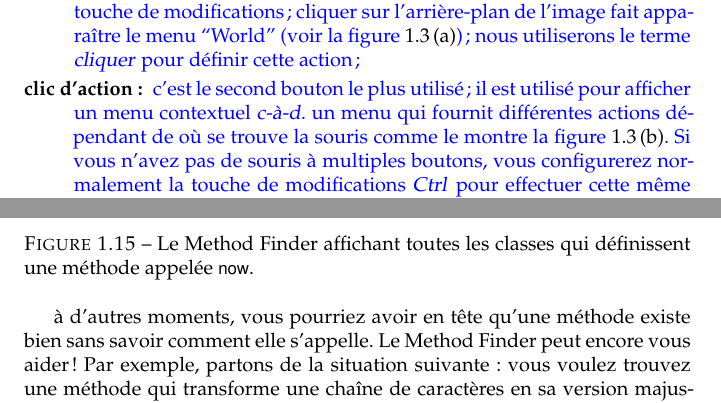
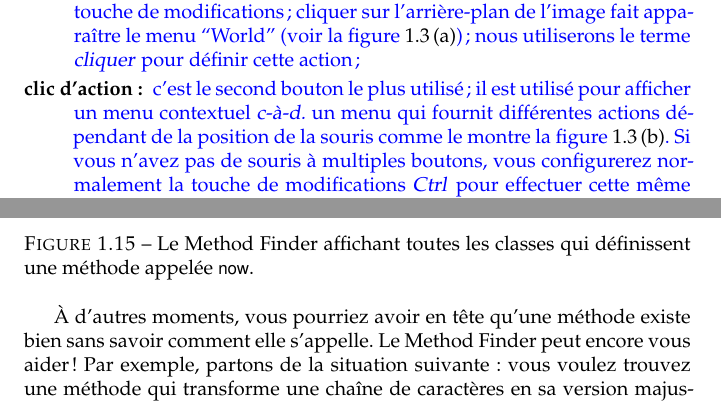
Before and after one commit to SquareBracketAssociates/PharoByExample-french, a LaTeX book (QuickTour/QuickTour.tex): two parts of pages 5 and 19 of 26, joined at a grey line, cut so that both start at the same text. Compiled offline with pdfLaTeX.

Commit message:
corrections mineures dans QuickTour

```diff
--- a/QuickTour/QuickTour.tex
+++ b/QuickTour/QuickTour.tex
@@ -234,7 +235,7 @@ différents boutons de souris~\footnote{Les couleurs de boutons sont
 nous utiliserons le terme \emph{\click} pour définir cette action;} % vf-only
 \item[\actclickbtn:] \arelire{c'est le second bouton le plus utilisé; il est
   utilisé pour afficher un menu contextuel \ie{} un menu qui fournit
-  différentes actions dépendant de où se trouve la souris comme le
+  différentes actions dépendant de la position de la souris comme le
   montre \figref{threeButtons:actclick}. Si vous n'avez pas de souris
   à multiples boutons, vous configurerez normalement la touche de
   modifications \emph{Ctrl} pour effectuer cette même action avec
@@ -1034,7 +1035,7 @@ celle-ci.
 \figlabel{MethodFinder}}
 \end{figure}
 
-à d'autres moments, vous pourriez avoir en tête qu'une méthode
+À d'autres moments, vous pourriez avoir en tête qu'une méthode
 existe bien sans savoir comment elle s'appelle.
 Le Method Finder peut encore vous aider! Par exemple, partons de la
 situation suivante: vous voulez trouvez une méthode qui transforme
```
Also changed, not shown: QuickTour/QuickTour.tex (5 more changed lines).
